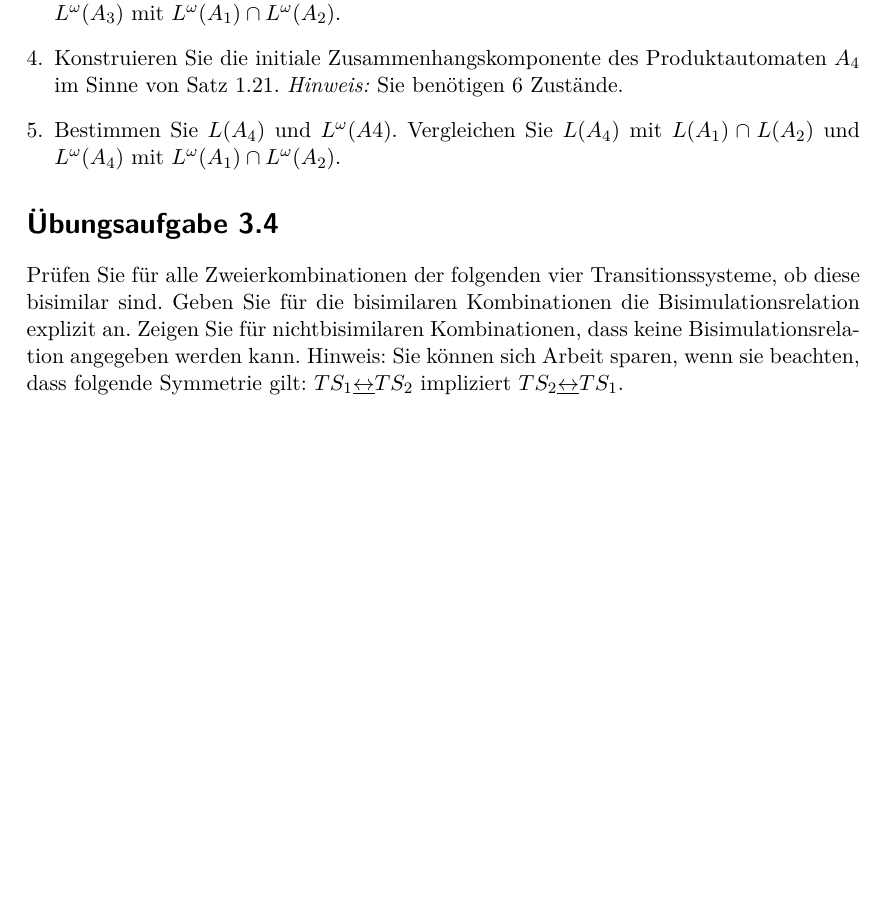
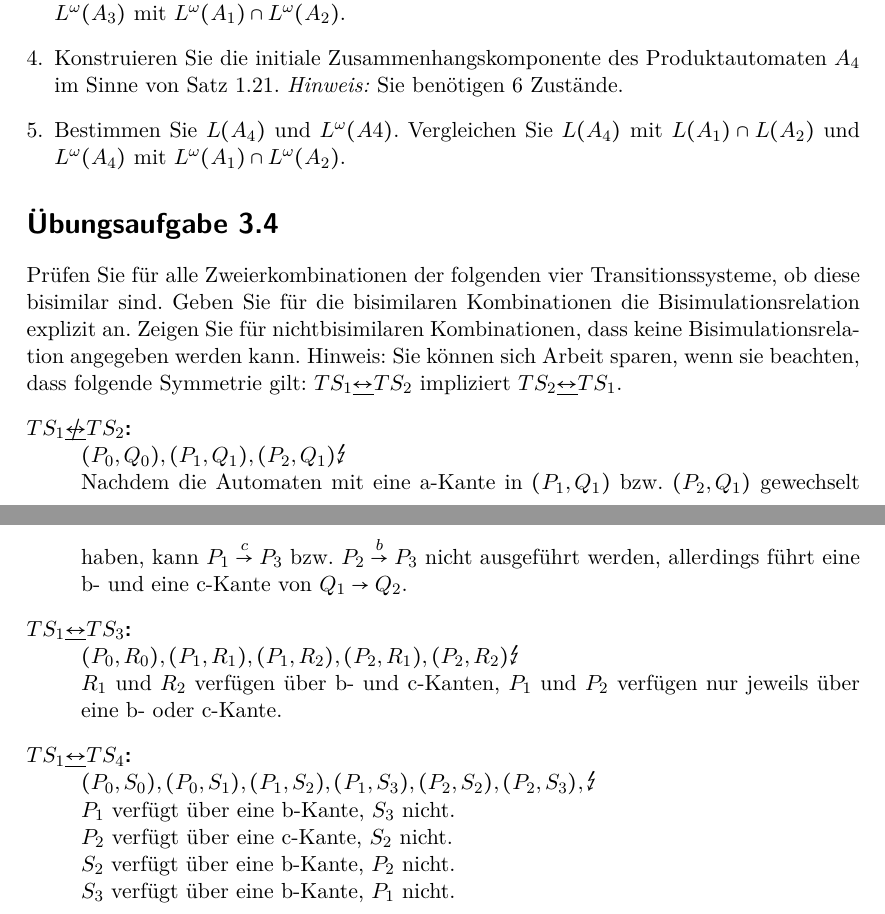
Before and after one commit to lenerd/FGI2, a LaTeX document (blatt_03/blatt_03.tex): part of the page before the commit and two parts of pages 1 and 2 of 2 after it, the two joined at a grey line, cut so that both start at the same text, the shorter picture padded with empty space. Compiled offline with pdfLaTeX.

Commit message:
3.4 weiter gemacht

```diff
--- a/blatt_03/blatt_03.tex
+++ b/blatt_03/blatt_03.tex
@@ -7,7 +7,7 @@
 \usepackage[ngerman]{babel}
 
 % math
-\usepackage{amsmath, amssymb, amsfonts, amsthm, mathtools}
+\usepackage{amsmath, amssymb, amsfonts, amsthm, mathtools, MnSymbol}
 \allowdisplaybreaks
 \newtheorem*{behaupt}{Behauptung}
 
@@ -52,4 +52,22 @@ Bisimulationsrelation explizit an. Zeigen Sie für nichtbisimilaren Kombinatione
 dass keine Bisimulationsrelation angegeben werden kann. Hinweis: Sie können sich
 Arbeit sparen, wenn sie beachten, dass folgende Symmetrie gilt:
 $TS_1 \underline{\leftrightarrow} TS_2$ impliziert $TS_2 \underline{\leftrightarrow} TS_1$.
+\begin{description}
+    \item[$TS_1 \underline{\not\leftrightarrow} TS_2$:] \hfill\\
+        $(P_0, Q_0), (P_1, Q_1), (P_2, Q_1) \lightning$ \\
+        Nachdem die Automaten mit eine a-Kante in $(P_1, Q_1)$ bzw. $(P_2, Q_1)$
+        gewechselt haben, kann $P_1 \stackrel{c}{\rightarrow} P_3$ bzw. $P_2 \stackrel{b}{\rightarrow} P_3$
+        nicht ausgeführt werden, allerdings führt eine b- und eine c-Kante von
+        $Q_1 \rightarrow Q_2$.
+    \item[$TS_1 \underline{\leftrightarrow} TS_3$:] \hfill\\
+        $(P_0, R_0), (P_1, R_1), (P_1, R_2), (P_2, R_1), (P_2, R_2) \lightning$ \\
+        $R_1$ und $R_2$ verfügen über b- und c-Kanten, $P_1$ und $P_2$ verfügen
+        nur jeweils über eine b- oder c-Kante.
+    \item[$TS_1 \underline{\leftrightarrow} TS_4$:] \hfill\\
+        $(P_0, S_0), (P_0, S_1), (P_1, S_2), (P_1, S_3), (P_2, S_2), (P_2, S_3), \lightning$ \\
+        $P_1$ verfügt über eine b-Kante, $S_3$ nicht. \\
+        $P_2$ verfügt über eine c-Kante, $S_2$ nicht. \\
+        $S_2$ verfügt über eine b-Kante, $P_2$ nicht. \\
+        $S_3$ verfügt über eine b-Kante, $P_1$ nicht. \\
+\end{description}
 \end{document}
```
